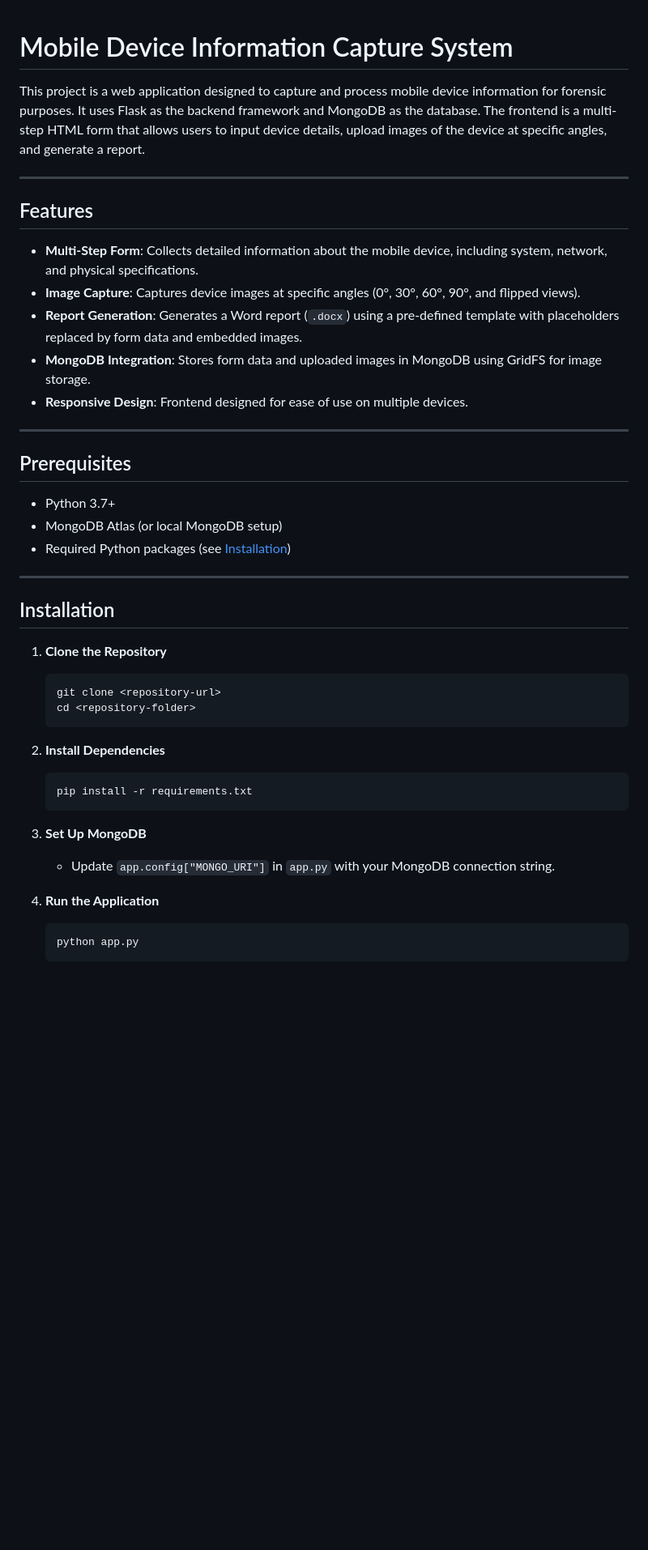
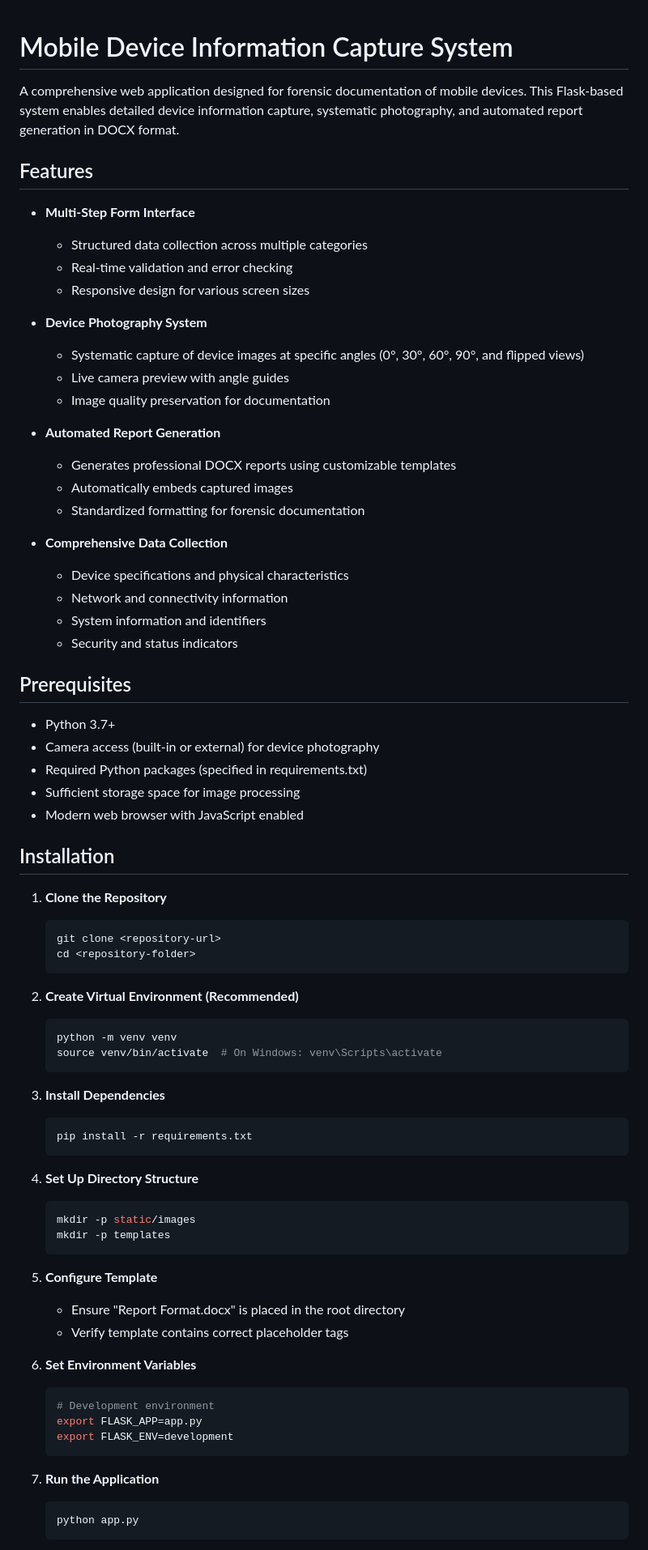
Before and after one commit to dhruvjain02/API_Dummy, a Markdown page: README.md, the part around one of its changes. Shown at 81% size. Drawn GitHub-style; blank space fills up the shorter version.

````diff
--- a/README.md
+++ b/README.md
@@ -1,27 +1,37 @@
-
 # Mobile Device Information Capture System
 
-This project is a web application designed to capture and process mobile device information for forensic purposes. It uses Flask as the backend framework and MongoDB as the database. The frontend is a multi-step HTML form that allows users to input device details, upload images of the device at specific angles, and generate a report.
-
----
+A comprehensive web application designed for forensic documentation of mobile devices. This Flask-based system enables detailed device information capture, systematic photography, and automated report generation in DOCX format.
 
 ## Features
 
-- **Multi-Step Form**: Collects detailed information about the mobile device, including system, network, and physical specifications.
-- **Image Capture**: Captures device images at specific angles (0°, 30°, 60°, 90°, and flipped views).
-- **Report Generation**: Generates a Word report (`.docx`) using a pre-defined template with placeholders replaced by form data and embedded images.
-- **MongoDB Integration**: Stores form data and uploaded images in MongoDB using GridFS for image storage.
-- **Responsive Design**: Frontend designed for ease of use on multiple devices.
+- **Multi-Step Form Interface**
+  - Structured data collection across multiple categories
+  - Real-time validation and error checking
+  - Responsive design for various screen sizes
 
----
+- **Device Photography System**
+  - Systematic capture of device images at specific angles (0°, 30°, 60°, 90°, and flipped views)
+  - Live camera preview with angle guides
+  - Image quality preservation for documentation
+
+- **Automated Report Generation**
+  - Generates professional DOCX reports using customizable templates
+  - Automatically embeds captured images
+  - Standardized formatting for forensic documentation
+
+- **Comprehensive Data Collection**
+  - Device specifications and physical characteristics
+  - Network and connectivity information
+  - System information and identifiers
+  - Security and status indicators
 
 ## Prerequisites
 
 - Python 3.7+
-- MongoDB Atlas (or local MongoDB setup)
-- Required Python packages (see [Installation](#installation))
-
----
+- Camera access (built-in or external) for device photography
+- Required Python packages (specified in requirements.txt)
+- Sufficient storage space for image processing
+- Modern web browser with JavaScript enabled
 
 ## Installation
 
@@ -31,15 +41,35 @@ This project is a web application designed to capture and process mobile device
    cd <repository-folder>
    ```
 
-2. **Install Dependencies**
+2. **Create Virtual Environment (Recommended)**
+   ```bash
+   python -m venv venv
+   source venv/bin/activate  # On Windows: venv\Scripts\activate
+   ```
+
+3. **Install Dependencies**
    ```bash
    pip install -r requirements.txt
    ```
 
-3. **Set Up MongoDB**
-   - Update `app.config["MONGO_URI"]` in `app.py` with your MongoDB connection string.
+4. **Set Up Directory Structure**
+   ```bash
+   mkdir -p static/images
+   mkdir -p templates
+   ```
 
-4. **Run the Application**
+5. **Configure Template**
+   - Ensure "Report Format.docx" is placed in the root directory
+   - Verify template contains correct placeholder tags
+
+6. **Set Environment Variables**
+   ```bash
+   # Development environment
+   export FLASK_APP=app.py
+   export FLASK_ENV=development
+   ```
+
+7. **Run the Application**
    ```bash
    python app.py
    ```
````
Also changed, not shown: other parts of README.md (+81 -57 lines).
